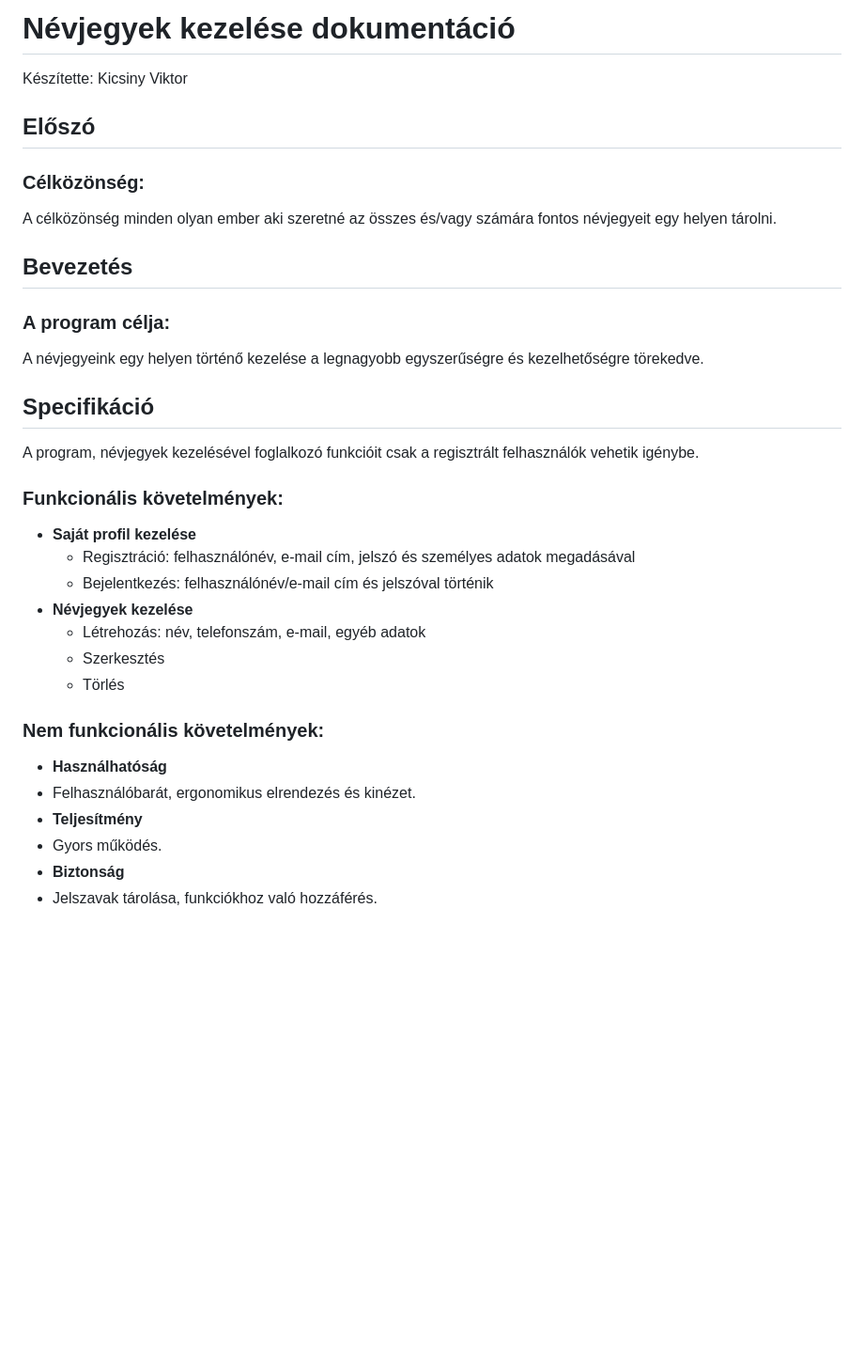
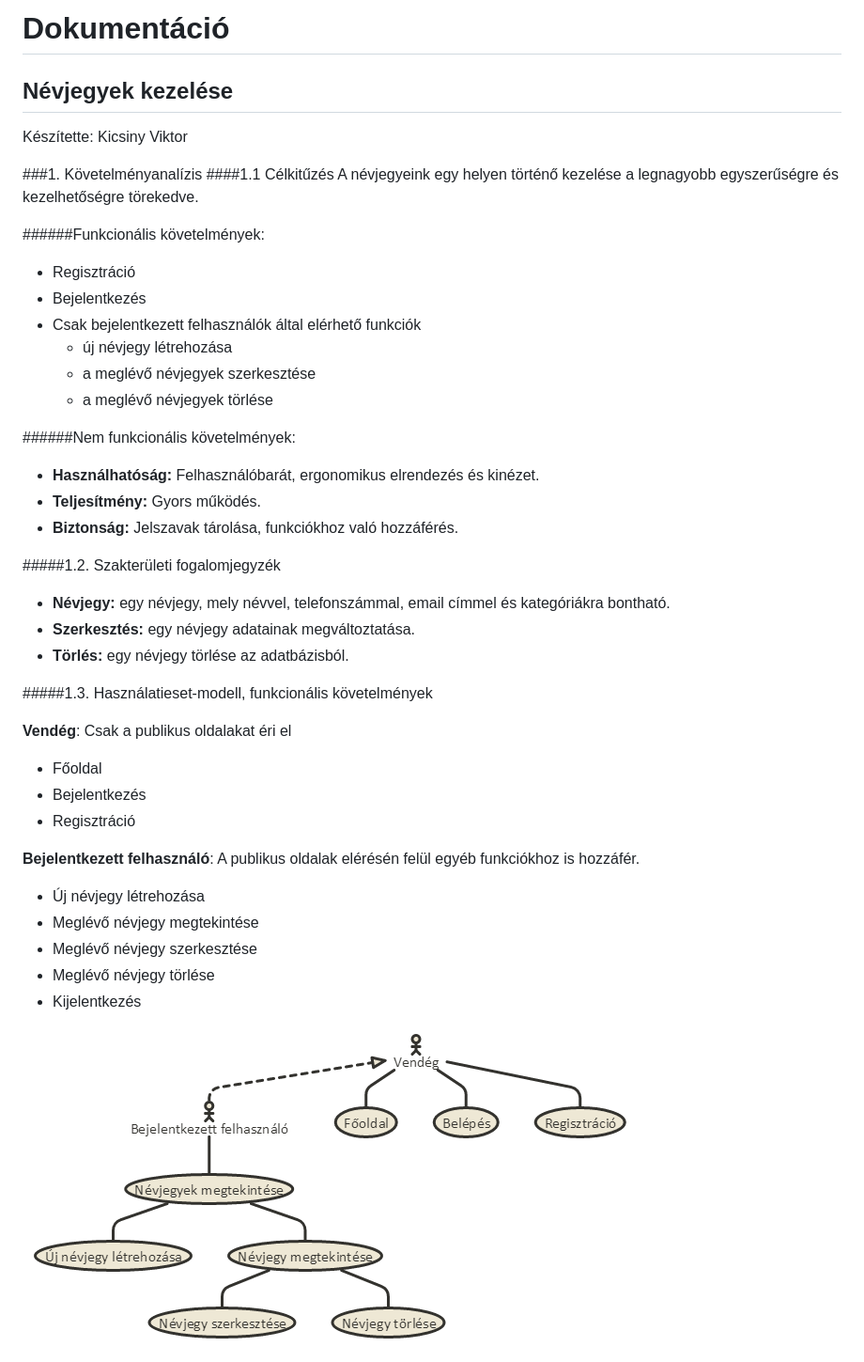
Before and after one commit to dokitheone/alkfejl-bead, a Markdown page: README.md, the part around the change printed below. Shown: that part at 94% size. GitHub-like rendering; pictures changed too: docs/images/telj-esetdiagram.png (added); blank space fills up the shorter version.

```diff
--- a/README.md
+++ b/README.md
@@ -1,30 +1,44 @@
-# Névjegyek kezelése dokumentáció
-
+# Dokumentáció
+## Névjegyek kezelése
 Készítette: Kicsiny Viktor
 
-## Előszó
-### Célközönség:
-A célközönség minden olyan ember aki szeretné az összes és/vagy számára fontos névjegyeit egy helyen tárolni.
-
-## Bevezetés
-### A program célja:
+###1. Követelményanalízis
+####1.1 Célkitűzés
 A névjegyeink egy helyen történő kezelése a legnagyobb egyszerűségre és kezelhetőségre törekedve.
 
-## Specifikáció
-A program, névjegyek kezelésével foglalkozó funkcióit csak a regisztrált felhasználók vehetik igénybe.
-### Funkcionális követelmények:
-* **Saját profil kezelése**
-  * Regisztráció: felhasználónév, e-mail cím, jelszó és személyes adatok megadásával
-  * Bejelentkezés: felhasználónév/e-mail cím és jelszóval történik
-* **Névjegyek kezelése**
-  * Létrehozás: név, telefonszám, e-mail, egyéb adatok
-  * Szerkesztés
-  * Törlés
+######Funkcionális követelmények:
+* Regisztráció
+* Bejelentkezés
+* Csak bejelentkezett felhasználók által elérhető funkciók
+  - új névjegy létrehozása
+  - a meglévő névjegyek szerkesztése
+  - a meglévő névjegyek törlése
 
-### Nem funkcionális követelmények:
-* **Használhatóság**
- * Felhasználóbarát, ergonomikus elrendezés és kinézet.
-* **Teljesítmény**
- * Gyors működés.
-* **Biztonság**
- * Jelszavak tárolása, funkciókhoz való hozzáférés.
+######Nem funkcionális követelmények:
+*	**Használhatóság:** Felhasználóbarát, ergonomikus elrendezés és kinézet.
+*	**Teljesítmény:** Gyors működés.
+*	**Biztonság:** Jelszavak tárolása, funkciókhoz való hozzáférés.
+
+#####1.2.	Szakterületi fogalomjegyzék
+* **Névjegy:** egy névjegy, mely névvel, telefonszámmal, email címmel és kategóriákra bontható.
+* **Szerkesztés:** egy névjegy adatainak megváltoztatása.
+* **Törlés:** egy névjegy törlése az adatbázisból.
+
+#####1.3.	Használatieset-modell, funkcionális követelmények
+
+**Vendég**: Csak a publikus oldalakat éri el
+
+*	Főoldal
+*	Bejelentkezés
+*	Regisztráció
+
+**Bejelentkezett felhasználó**: A publikus oldalak elérésén felül egyéb funkciókhoz is hozzáfér.
+
+*	Új névjegy létrehozása
+*	Meglévő névjegy megtekintése
+*	Meglévő névjegy szerkesztése
+*	Meglévő névjegy törlése
+* Kijelentkezés
+
+![](docs/images/telj-esetdiagram.png)
+
```
Also changed, not shown: other parts of README.md (+51 -0 lines), docs/images/foly-esetdiagram.png (added).
